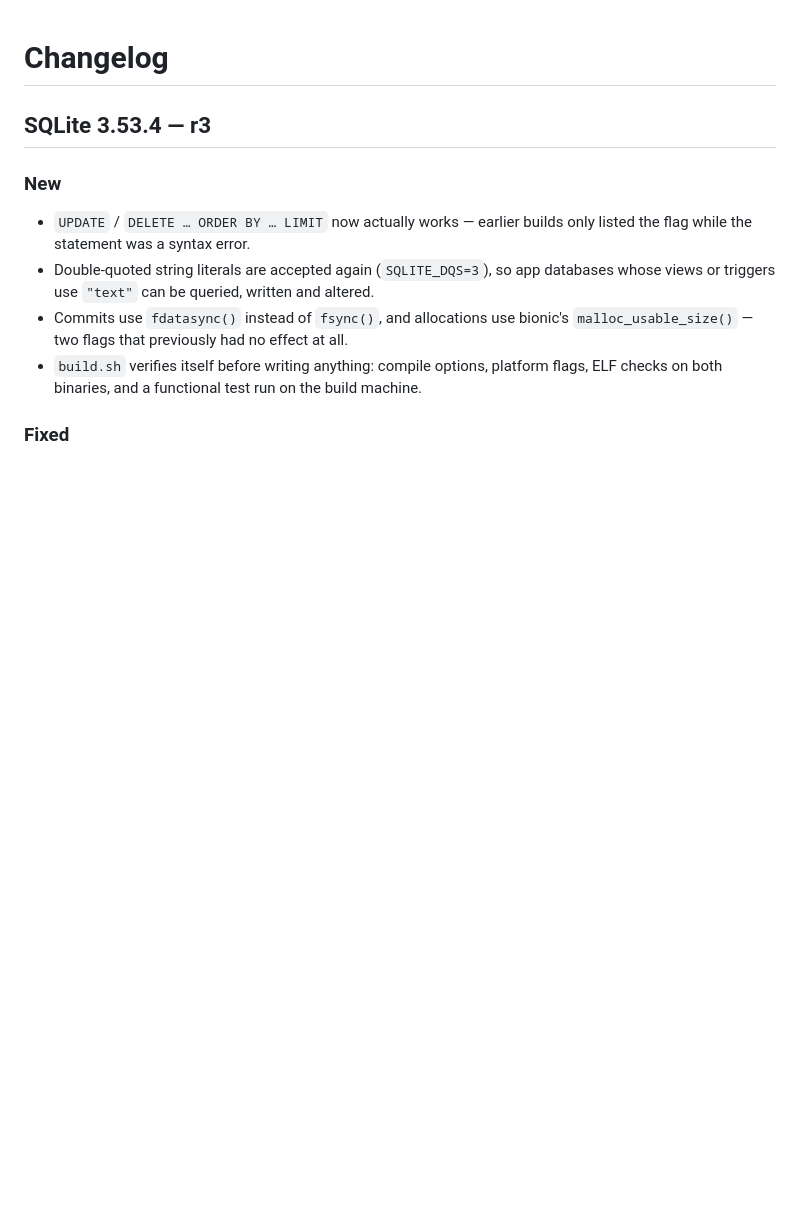
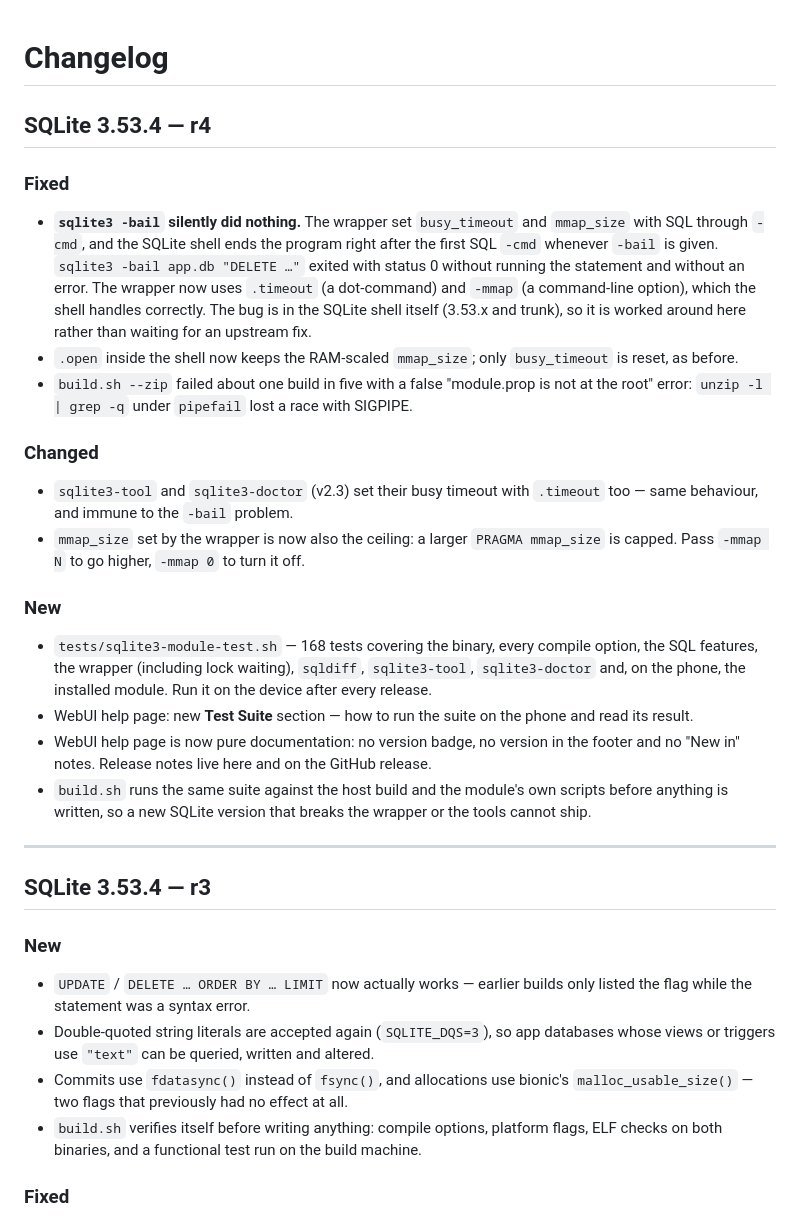
Before and after one commit to nikakvo/sqlite3-android-arm64-only, a Markdown page: CHANGELOG.md, the part around the change. Rendered like a GitHub page; blank space fills up the shorter version.

```diff
--- a/CHANGELOG.md
+++ b/CHANGELOG.md
@@ -1,4 +1,23 @@
 # Changelog
+
+## SQLite 3.53.4 — r4
+
+### Fixed
+- **`sqlite3 -bail` silently did nothing.** The wrapper set `busy_timeout` and `mmap_size` with SQL through `-cmd`, and the SQLite shell ends the program right after the first SQL `-cmd` whenever `-bail` is given. `sqlite3 -bail app.db "DELETE …"` exited with status 0 without running the statement and without an error. The wrapper now uses `.timeout` (a dot-command) and `-mmap` (a command-line option), which the shell handles correctly. The bug is in the SQLite shell itself (3.53.x and trunk), so it is worked around here rather than waiting for an upstream fix.
+- `.open` inside the shell now keeps the RAM-scaled `mmap_size`; only `busy_timeout` is reset, as before.
+- `build.sh --zip` failed about one build in five with a false "module.prop is not at the root" error: `unzip -l | grep -q` under `pipefail` lost a race with SIGPIPE.
+
+### Changed
+- `sqlite3-tool` and `sqlite3-doctor` (v2.3) set their busy timeout with `.timeout` too — same behaviour, and immune to the `-bail` problem.
+- `mmap_size` set by the wrapper is now also the ceiling: a larger `PRAGMA mmap_size` is capped. Pass `-mmap N` to go higher, `-mmap 0` to turn it off.
+
+### New
+- `tests/sqlite3-module-test.sh` — 168 tests covering the binary, every compile option, the SQL features, the wrapper (including lock waiting), `sqldiff`, `sqlite3-tool`, `sqlite3-doctor` and, on the phone, the installed module. Run it on the device after every release.
+- WebUI help page: new **Test Suite** section — how to run the suite on the phone and read its result.
+- WebUI help page is now pure documentation: no version badge, no version in the footer and no "New in" notes. Release notes live here and on the GitHub release.
+- `build.sh` runs the same suite against the host build and the module's own scripts before anything is written, so a new SQLite version that breaks the wrapper or the tools cannot ship.
+
+---
 
 ## SQLite 3.53.4 — r3
 
```
Also changed, not shown: README.MD (+15 -2 lines), Sqlite3.jpg, 9 other files.
